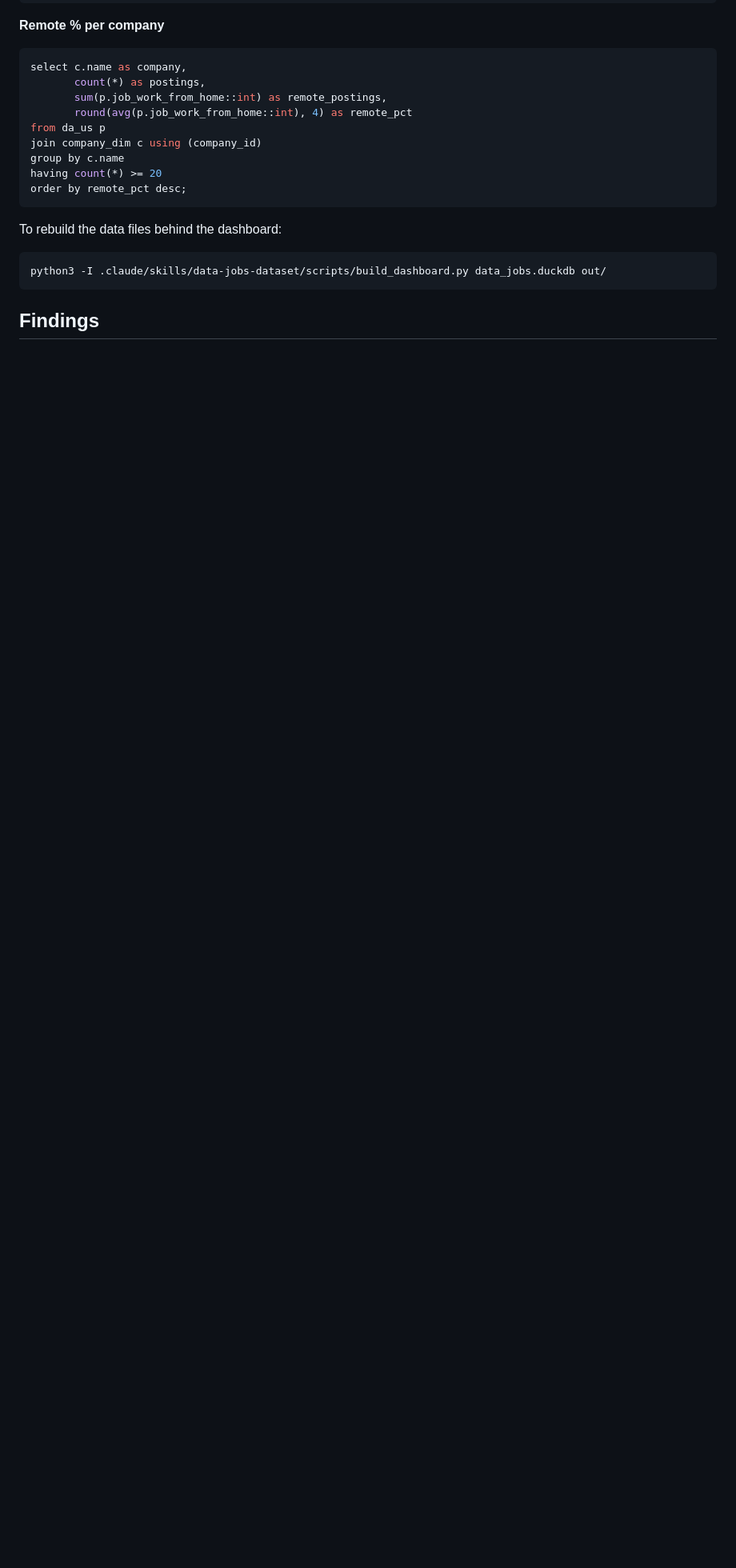
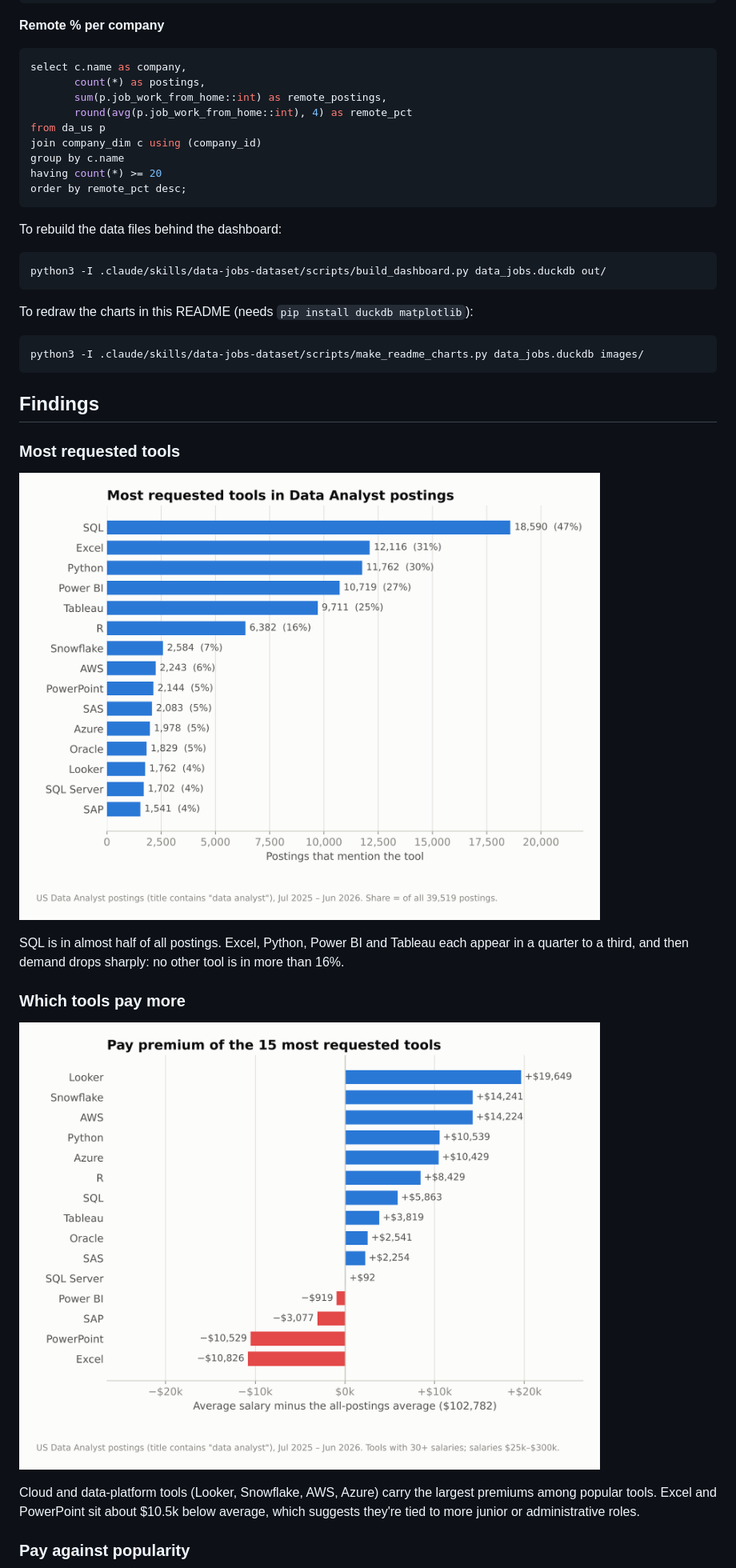
Before and after one commit to Nero103/Data-Analysis-Jobs, a Markdown page: README.md, the part around one of its changes. Shown at 80% size. Drawn GitHub-style; pictures changed too: images/pay_premium.png (added), images/top_tools.png (added); blank space fills up the shorter version.

````diff
--- a/README.md
+++ b/README.md
@@ -134,4 +134,25 @@ To rebuild the data files behind the dashboard:
 python3 -I .claude/skills/data-jobs-dataset/scripts/build_dashboard.py data_jobs.duckdb out/
 ```
 
+To redraw the charts in this README (needs `pip install duckdb matplotlib`):
+
+```bash
+python3 -I .claude/skills/data-jobs-dataset/scripts/make_readme_charts.py data_jobs.duckdb images/
+```
+
 ## Findings
+
+### Most requested tools
+
+![Horizontal bar chart of the 15 tools mentioned in the most Data Analyst postings. SQL leads with 18,590 postings (47%), followed by Excel, Python, Power BI and Tableau.](images/top_tools.png)
+
+SQL is in almost half of all postings. Excel, Python, Power BI and Tableau each appear in a quarter to a third, and then demand drops sharply: no other tool is in more than 16%.
+
+### Which tools pay more
+
+![Diverging bar chart of the pay premium for the 15 most requested tools. Looker, Snowflake and AWS pay $14k to $20k above the average posting; Excel and PowerPoint pay about $10.5k below.](images/pay_premium.png)
+
+Cloud and data-platform tools (Looker, Snowflake, AWS, Azure) carry the largest premiums among popular tools. Excel and PowerPoint sit about $10.5k below average, which suggests they're tied to more junior or administrative roles.
+
+### Pay against popularity
+
````
Also changed, not shown: other parts of README.md (+20 -2 lines), images/monthly_postings.png (added), images/pay_vs_popularity.png (added), images/tool_share_trend.png (added), 1 other file.
